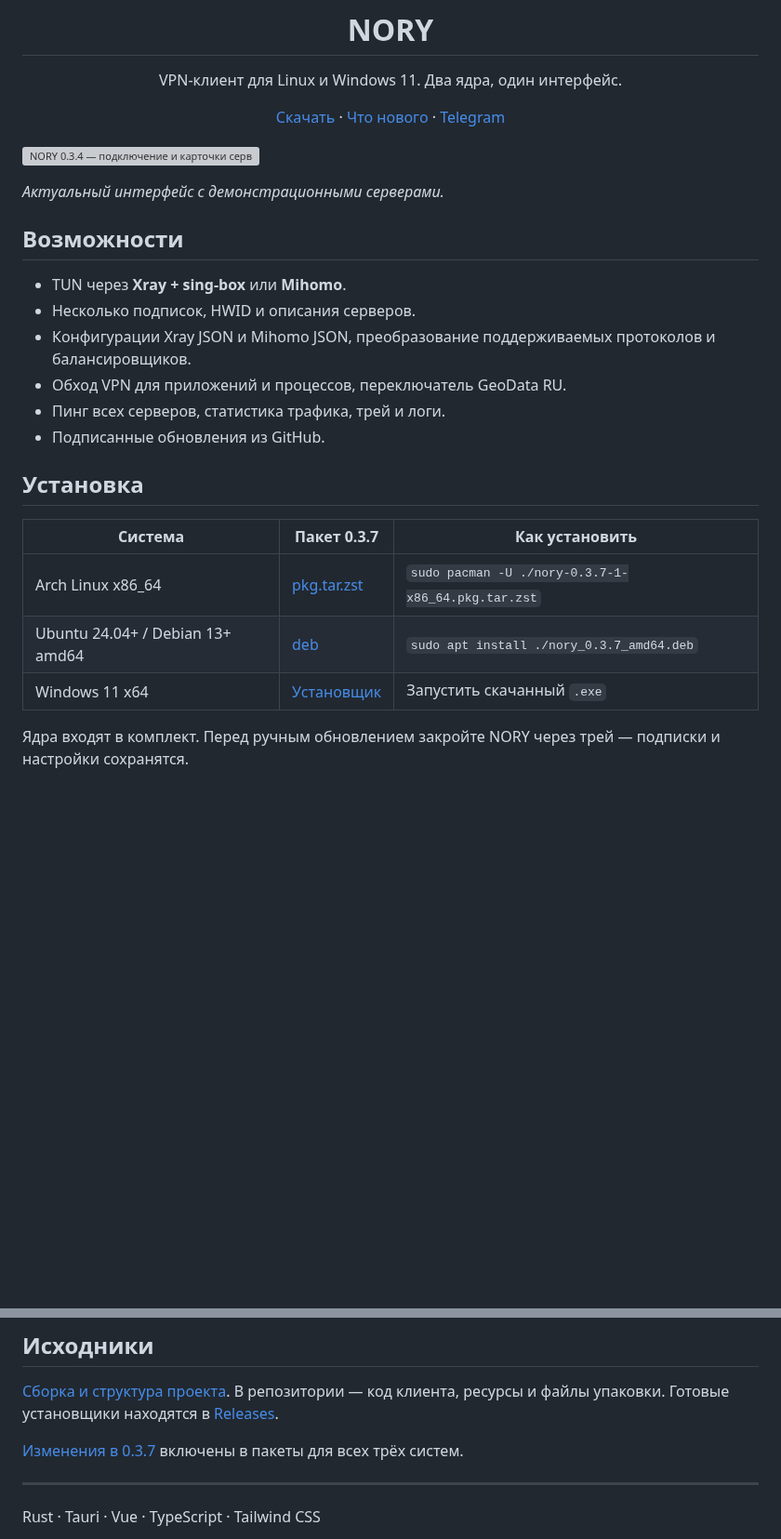
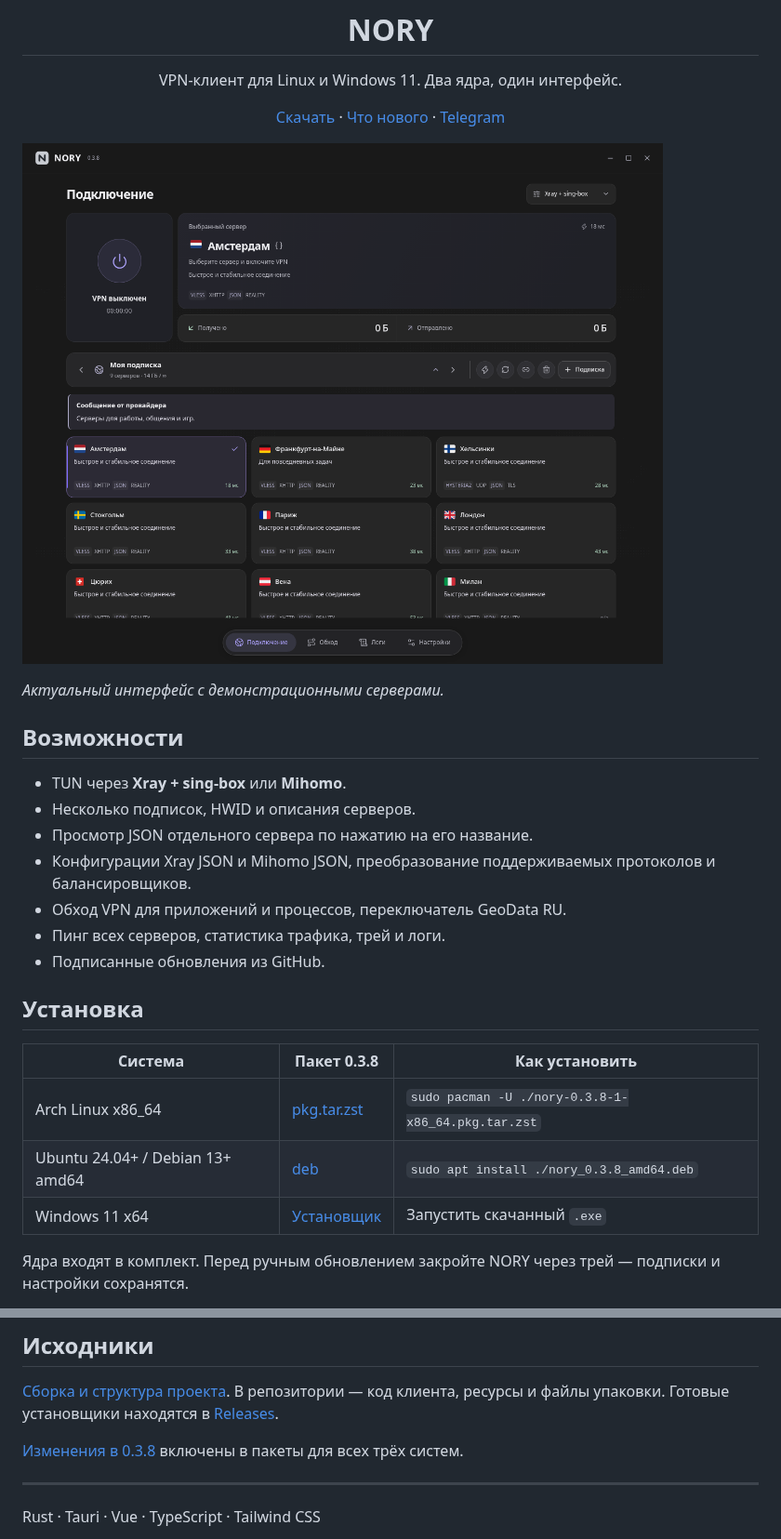
Before and after one commit to wasteprince/nory, a Markdown page: README.md, 2 parts joined by grey strips. Shown at 93% size. Rendered like a GitHub page; pictures changed too: docs/previews/home-0.3.8.png (added); blank space fills up the shorter version; grey boxes are pictures that could not be loaded.

```diff
--- a/README.md
+++ b/README.md
@@ -10,7 +10,7 @@ VPN-клиент для Linux и Windows 11. Два ядра, один инте
 
 </div>
 
-![NORY 0.3.4 — подключение и карточки серверов](docs/previews/home-0.3.4.png)
+![NORY 0.3.8 — подключение и карточки серверов](docs/previews/home-0.3.8.png)
 
 *Актуальный интерфейс с демонстрационными серверами.*
 
@@ -18,6 +18,7 @@ VPN-клиент для Linux и Windows 11. Два ядра, один инте
 
 - TUN через **Xray + sing-box** или **Mihomo**.
 - Несколько подписок, HWID и описания серверов.
+- Просмотр JSON отдельного сервера по нажатию на его название.
 - Конфигурации Xray JSON и Mihomo JSON, преобразование поддерживаемых протоколов и балансировщиков.
 - Обход VPN для приложений и процессов, переключатель GeoData RU.
 - Пинг всех серверов, статистика трафика, трей и логи.
@@ -25,11 +26,11 @@ VPN-клиент для Linux и Windows 11. Два ядра, один инте
 
 ## Установка
 
-| Система | Пакет 0.3.7 | Как установить |
+| Система | Пакет 0.3.8 | Как установить |
 | --- | --- | --- |
-| Arch Linux x86_64 | [pkg.tar.zst](https://github.com/wasteprince/nory/releases/download/v0.3.7/nory-0.3.7-1-x86_64.pkg.tar.zst) | `sudo pacman -U ./nory-0.3.7-1-x86_64.pkg.tar.zst` |
-| Ubuntu 24.04+ / Debian 13+ amd64 | [deb](https://github.com/wasteprince/nory/releases/download/v0.3.7/nory_0.3.7_amd64.deb) | `sudo apt install ./nory_0.3.7_amd64.deb` |
-| Windows 11 x64 | [Установщик](https://github.com/wasteprince/nory/releases/download/v0.3.7/NORY-0.3.7-windows-x64-setup.exe) | Запустить скачанный `.exe` |
+| Arch Linux x86_64 | [pkg.tar.zst](https://github.com/wasteprince/nory/releases/download/v0.3.8/nory-0.3.8-1-x86_64.pkg.tar.zst) | `sudo pacman -U ./nory-0.3.8-1-x86_64.pkg.tar.zst` |
+| Ubuntu 24.04+ / Debian 13+ amd64 | [deb](https://github.com/wasteprince/nory/releases/download/v0.3.8/nory_0.3.8_amd64.deb) | `sudo apt install ./nory_0.3.8_amd64.deb` |
+| Windows 11 x64 | [Установщик](https://github.com/wasteprince/nory/releases/download/v0.3.8/NORY-0.3.8-windows-x64-setup.exe) | Запустить скачанный `.exe` |
 
 Ядра входят в комплект. Перед ручным обновлением закройте NORY через трей — подписки и настройки сохранятся.
 
@@ -48,7 +49,7 @@ Debian 12, Ubuntu 22.04, Windows 10 и ARM64 этой сборкой не под
 
 [Сборка и структура проекта](desktop/README.md). В репозитории — код клиента, ресурсы и файлы упаковки. Готовые установщики находятся в [Releases](https://github.com/wasteprince/nory/releases).
 
-[Изменения в 0.3.7](https://github.com/wasteprince/nory/releases/tag/v0.3.7) включены в пакеты для всех трёх систем.
+[Изменения в 0.3.8](https://github.com/wasteprince/nory/releases/tag/v0.3.8) включены в пакеты для всех трёх систем.
 
 ---
 
```
Also changed, not shown: desktop/README.md (+4 -0 lines), 13 other files.
